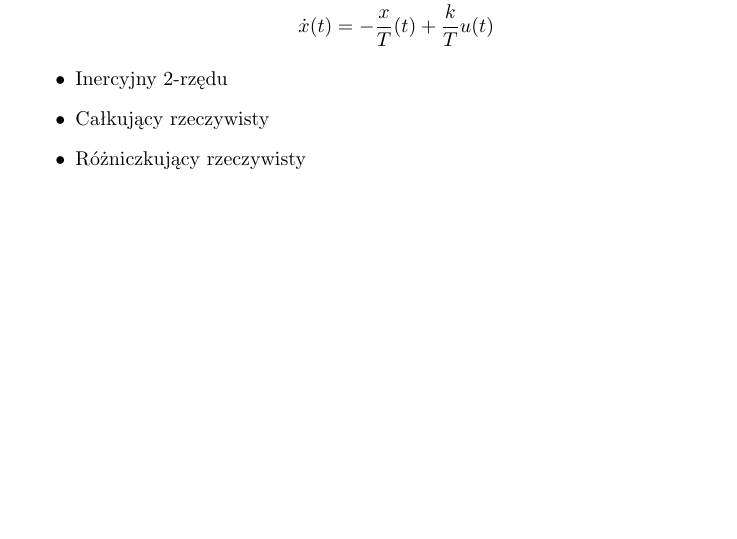
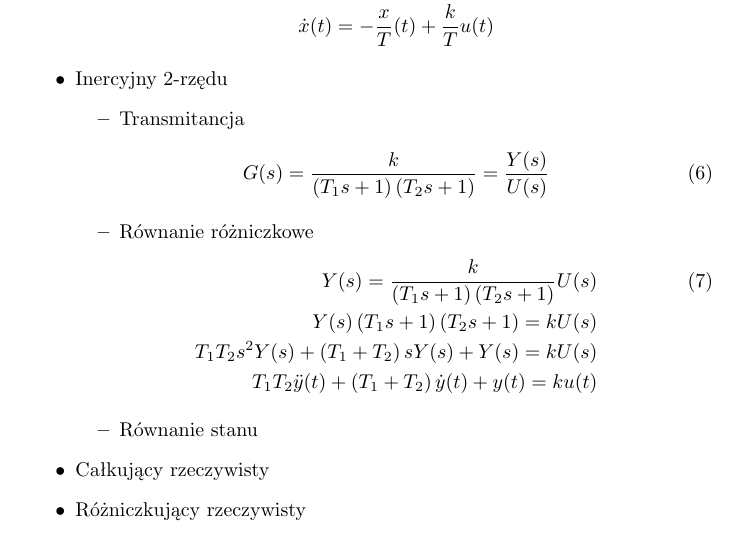
Before and after one commit to dotevo/ISS-Lab, a LaTeX document (Cwiczenie 1 - Sprawozdanie.tex): part of page 2 of 2, cut so that both start at the same text, the shorter picture padded with empty space. Compiled offline with pdfLaTeX.

Commit message:
Człon inercyjny II-rzedu

```diff
--- a/Cwiczenie 1 - Sprawozdanie.tex
+++ b/Cwiczenie 1 - Sprawozdanie.tex
@@ -53,6 +53,21 @@ Przekształcenie z równania różniczkowego na równanie stanu: %COPY
 \end{itemize}
 
 \item Inercyjny 2-rzędu
+\begin{itemize}
+\item Transmitancja
+	\begin{eqnarray}
+		G(s)= {k \over \left({T_{1}s + 1}\right) \left({T_{2}s + 1}\right)} = {Y(s) \over U(s)}
+	\end{eqnarray}
+\item Równanie różniczkowe
+	\begin{eqnarray}
+		Y(s) = {k \over {\left({T_{1}s + 1}\right) \left({T_{2}s + 1}\right)}} U(s)\\
+		\nonumber Y(s)\left({T_{1}s + 1}\right) \left({T_{2}s + 1}\right)= kU(s)\\
+		\nonumber T_{1}T_{2}s^{2}Y(s) + \left({T_{1} + T_{2}}\right) s Y(s) + Y(s)= kU(s)\\
+		\nonumber T_{1}T_{2}\ddot{y}(t) + \left({T_{1} + T_{2}}\right) \dot{y}(t) + y(t)= k u(t)
+	\end{eqnarray}
+\item Równanie stanu
+
+\end{itemize}
 
 \item Całkujący rzeczywisty
 
```
